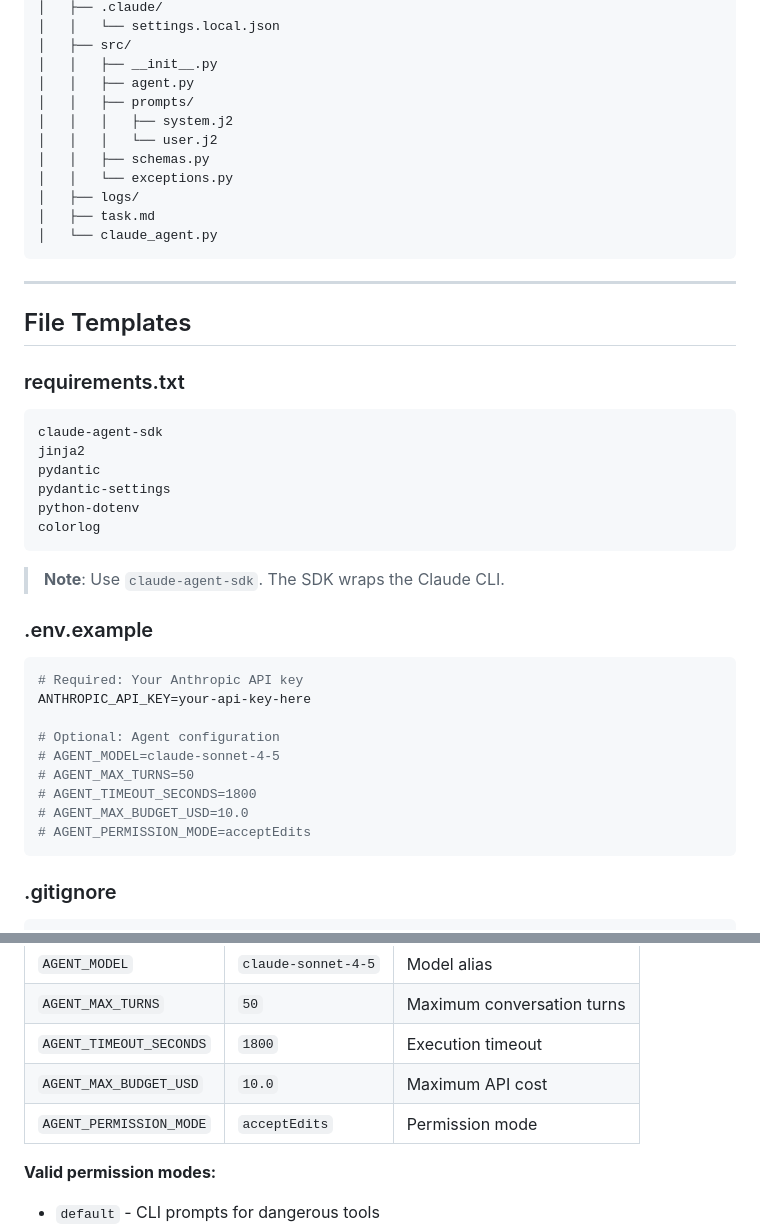
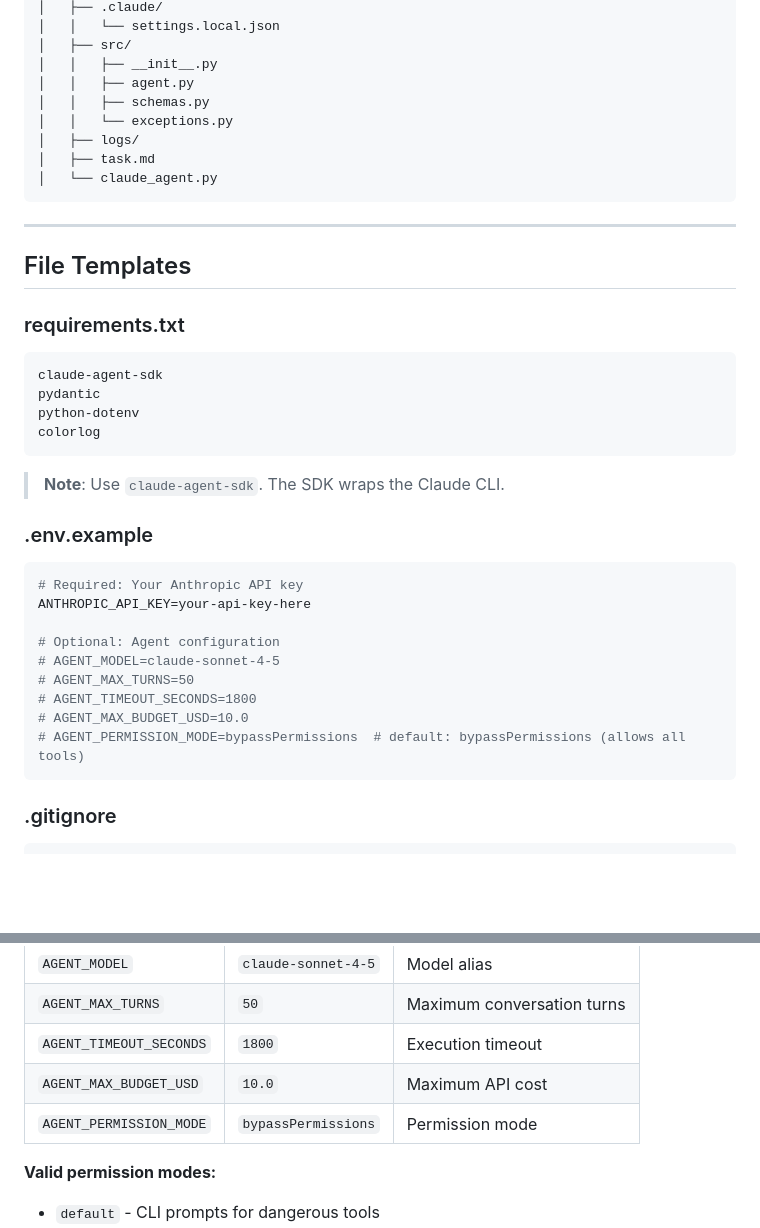
Before and after one commit to extractumio/extractum-skills, a Markdown page: general-purpose/create-claude-agent/SKILL.md, 2 parts joined by grey strips. GitHub-like rendering; blank space fills up the shorter version.

````diff
--- a/general-purpose/create-claude-agent/SKILL.md
+++ b/general-purpose/create-claude-agent/SKILL.md
@@ -96,9 +96,6 @@ After creating files:
 │   ├── src/
 │   │   ├── __init__.py
 │   │   ├── agent.py
-│   │   ├── prompts/
-│   │   │   ├── system.j2
-│   │   │   └── user.j2
 │   │   ├── schemas.py
 │   │   └── exceptions.py
 │   ├── logs/
@@ -114,9 +111,7 @@ After creating files:
 
 ```txt
 claude-agent-sdk
-jinja2
 pydantic
-pydantic-settings
 python-dotenv
 colorlog
 ```
@@ -134,7 +129,7 @@ ANTHROPIC_API_KEY=your-api-key-here
 # AGENT_MAX_TURNS=50
 # AGENT_TIMEOUT_SECONDS=1800
 # AGENT_MAX_BUDGET_USD=10.0
-# AGENT_PERMISSION_MODE=acceptEdits
+# AGENT_PERMISSION_MODE=bypassPermissions  # default: bypassPermissions (allows all tools)
 ```
 
 ### .gitignore
@@ -780,7 +664,7 @@ Environment variables for customization:
 | `AGENT_MAX_TURNS` | `50` | Maximum conversation turns |
 | `AGENT_TIMEOUT_SECONDS` | `1800` | Execution timeout |
 | `AGENT_MAX_BUDGET_USD` | `10.0` | Maximum API cost |
-| `AGENT_PERMISSION_MODE` | `acceptEdits` | Permission mode |
+| `AGENT_PERMISSION_MODE` | `bypassPermissions` | Permission mode |
 
 **Valid permission modes:**
 - `default` - CLI prompts for dangerous tools
````
Also changed, not shown: other parts of general-purpose/create-claude-agent/SKILL.md (+114 -225 lines).
